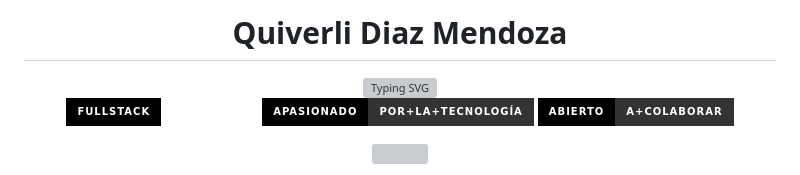
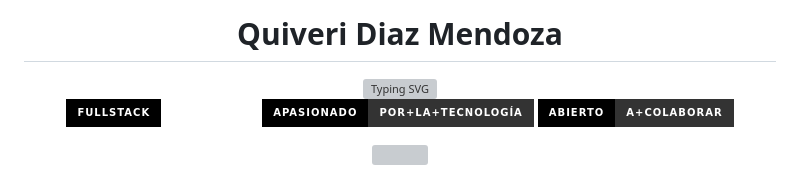
Before and after one commit to Quiwi02/Quiwi02, a Markdown page: README.md, the part around the change. Drawn GitHub-style; badges without logos; grey boxes are pictures that could not be loaded.

Commit message:
Fix typo in name from 'Quiverli' to 'Quiverli'

```diff
--- a/README.md
+++ b/README.md
@@ -1,6 +1,6 @@
 <div align="center">
 
-  <h1>Quiverli Diaz Mendoza</h1>
+  <h1>Quiveri Diaz Mendoza</h1>
   <img src="https://readme-typing-svg.demolab.com?font=Space+Grotesk&size=40&duration=3000&pause=1000&color=FFFFFF&center=true&vCenter=true&width=435&lines=QUIVERI+DIAZ+MENDOZA;FULLSTACK+DEVELOPER;EN+FORMACIÓN" alt="Typing SVG" />
 
   <p>
```
